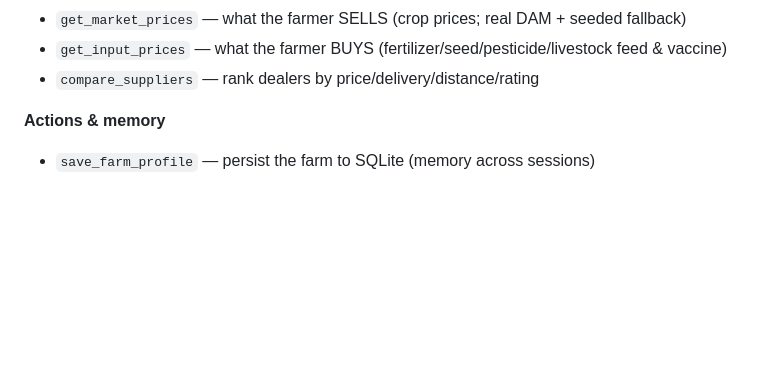
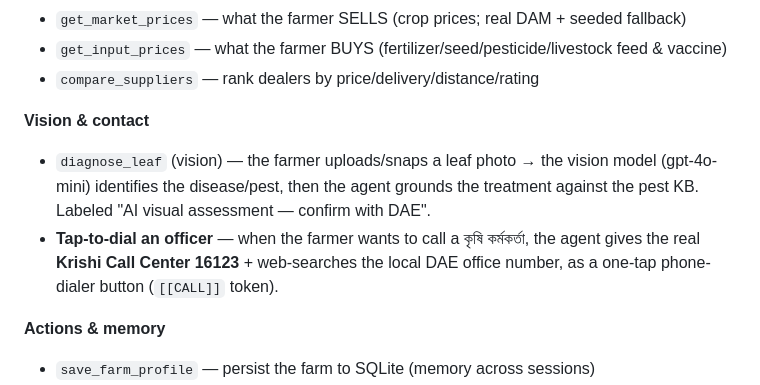
Before and after one commit to imransihab0/DIU_Legacy1831_AgriSense, a Markdown page: HOW_IT_WORKS.md, the part around the change. Drawn GitHub-style; blank space fills up the shorter version.

```diff
--- a/HOW_IT_WORKS.md
+++ b/HOW_IT_WORKS.md
@@ -53,6 +53,10 @@ A chatbot answers one question. Our agent, for **one** farmer message, **chains
 - `get_market_prices` — what the farmer SELLS (crop prices; real DAM + seeded fallback)
 - `get_input_prices` — what the farmer BUYS (fertilizer/seed/pesticide/livestock feed & vaccine)
 - `compare_suppliers` — rank dealers by price/delivery/distance/rating
+
+**Vision & contact**
+- `diagnose_leaf` (vision) — the farmer uploads/snaps a leaf photo → the vision model (gpt-4o-mini) identifies the disease/pest, then the agent grounds the treatment against the pest KB. Labeled "AI visual assessment — confirm with DAE".
+- **Tap-to-dial an officer** — when the farmer wants to call a কৃষি কর্মকর্তা, the agent gives the real **Krishi Call Center 16123** + web-searches the local DAE office number, as a one-tap phone-dialer button (`[[CALL]]` token).
 
 **Actions & memory**
 - `save_farm_profile` — persist the farm to SQLite (memory across sessions)
```
Also changed, not shown: DEMO.md (+3 -1 lines), README.md (+2 -1 lines).
